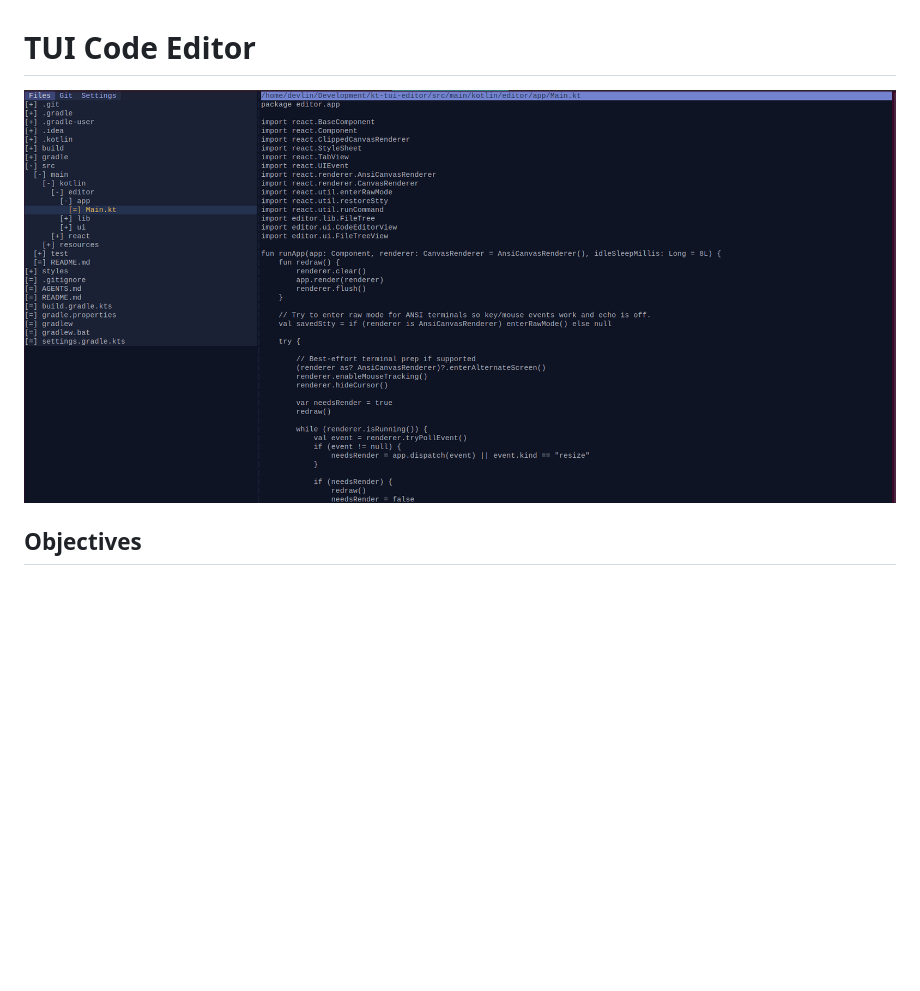
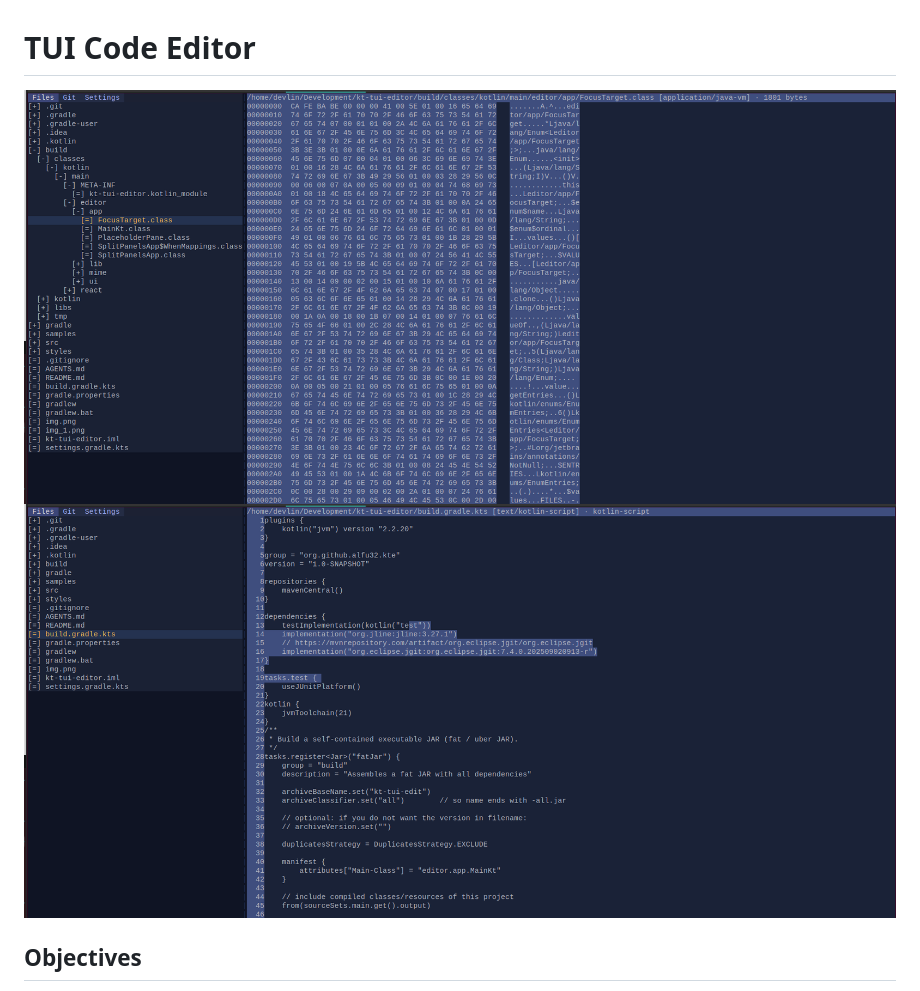
Before and after one commit to alfu32/kode, a Markdown page: README.md, the part around the change printed below. GitHub-like rendering; pictures changed too: img_1.png (added), img_2.png (added); blank space fills up the shorter version.

```diff
--- a/README.md
+++ b/README.md
@@ -1,6 +1,7 @@
 # TUI Code Editor
 
-![img.png](img.png)
+![img_2.png](img_2.png)
+![img_1.png](img_1.png)
 
 ## Objectives
 - Build a terminal-first code editor with modern ergonomics: split panes, tabs, guttered editing, syntax highlighting, and basic code intelligence.
```
Also changed, not shown: other parts of README.md (+5 -0 lines), 2 other files.
